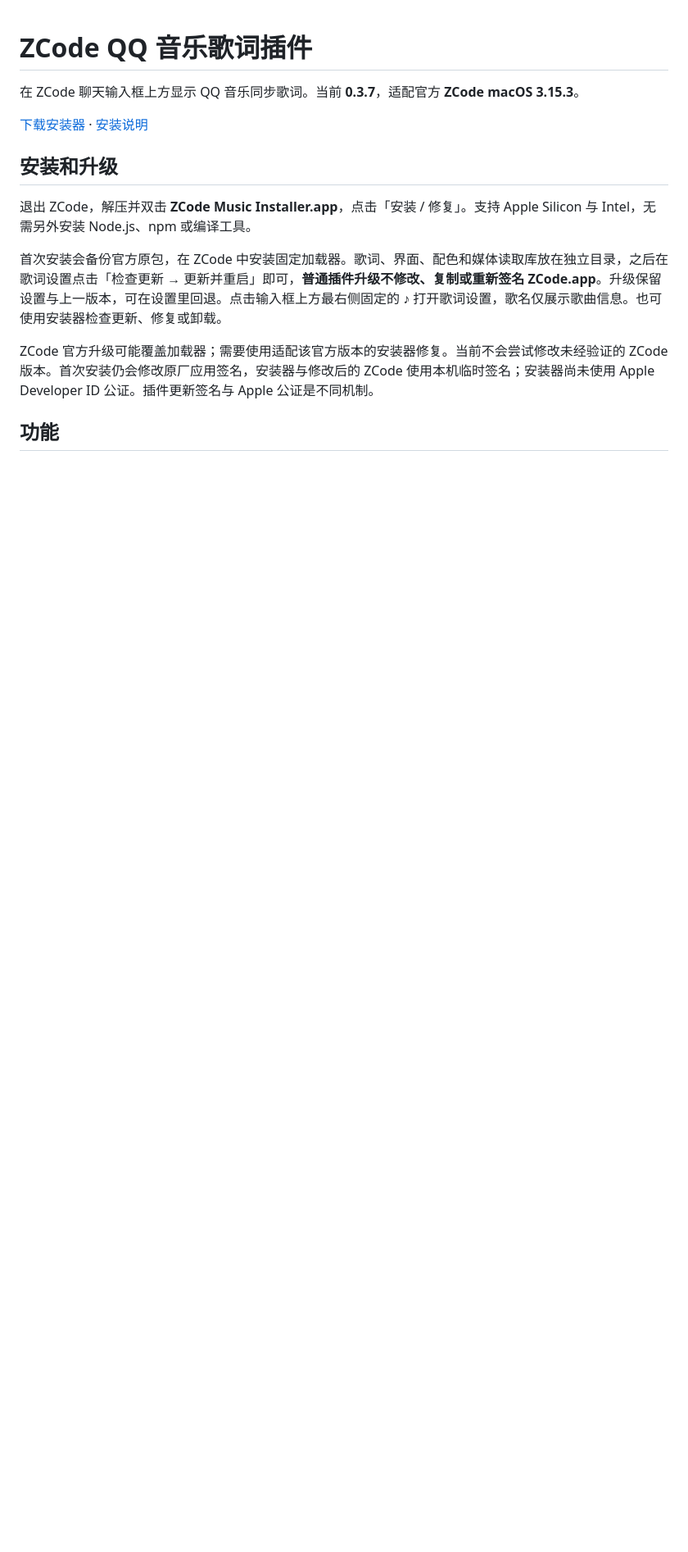
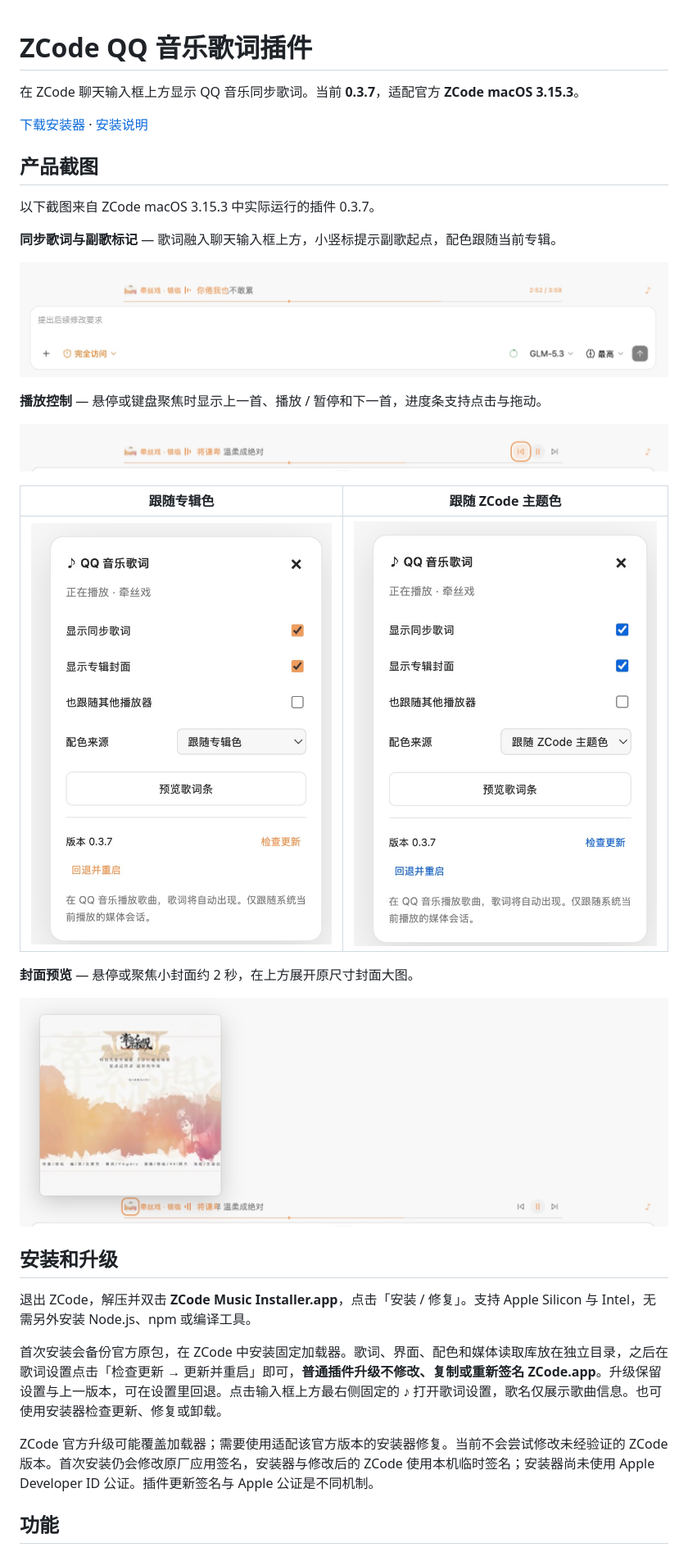
Before and after one commit to Feifive/zcode-qqmusic-plugin, a Markdown page: README.md, the part around the change. Shown: that part at 82% size. Drawn GitHub-style; pictures changed too: docs/images/cover-preview.png (added), docs/images/lyrics-and-refrain.png (added), docs/images/playback-controls.png (added); blank space fills up the shorter version.

Commit message:
docs: add ZCode product screenshots to README

```diff
--- a/README.md
+++ b/README.md
@@ -3,6 +3,26 @@
 在 ZCode 聊天输入框上方显示 QQ 音乐同步歌词。当前 **0.3.7**，适配官方 **ZCode macOS 3.15.3**。
 
 [下载安装器](https://github.com/Feifive/zcode-qqmusic-plugin/releases/latest) · [安装说明](INSTALL-OTHER-MAC.md)
+
+## 产品截图
+
+以下截图来自 ZCode macOS 3.15.3 中实际运行的插件 0.3.7。
+
+**同步歌词与副歌标记** — 歌词融入聊天输入框上方，小竖标提示副歌起点，配色跟随当前专辑。
+
+![ZCode 输入框上方的专辑封面、同步歌词、数字进度与副歌标记](docs/images/lyrics-and-refrain.png)
+
+**播放控制** — 悬停或键盘聚焦时显示上一首、播放 / 暂停和下一首，进度条支持点击与拖动。
+
+![歌词条显示上一首、暂停和下一首控制按钮](docs/images/playback-controls.png)
+
+| 跟随专辑色 | 跟随 ZCode 主题色 |
+| --- | --- |
+| ![专辑色模式下的歌词设置面板](docs/images/settings-album.png) | ![ZCode 主题色模式下的歌词设置面板](docs/images/settings-theme.png) |
+
+**封面预览** — 悬停或聚焦小封面约 2 秒，在上方展开原尺寸封面大图。
+
+![小专辑封面上方展开的原尺寸封面预览](docs/images/cover-preview.png)
 
 ## 安装和升级
 
```
